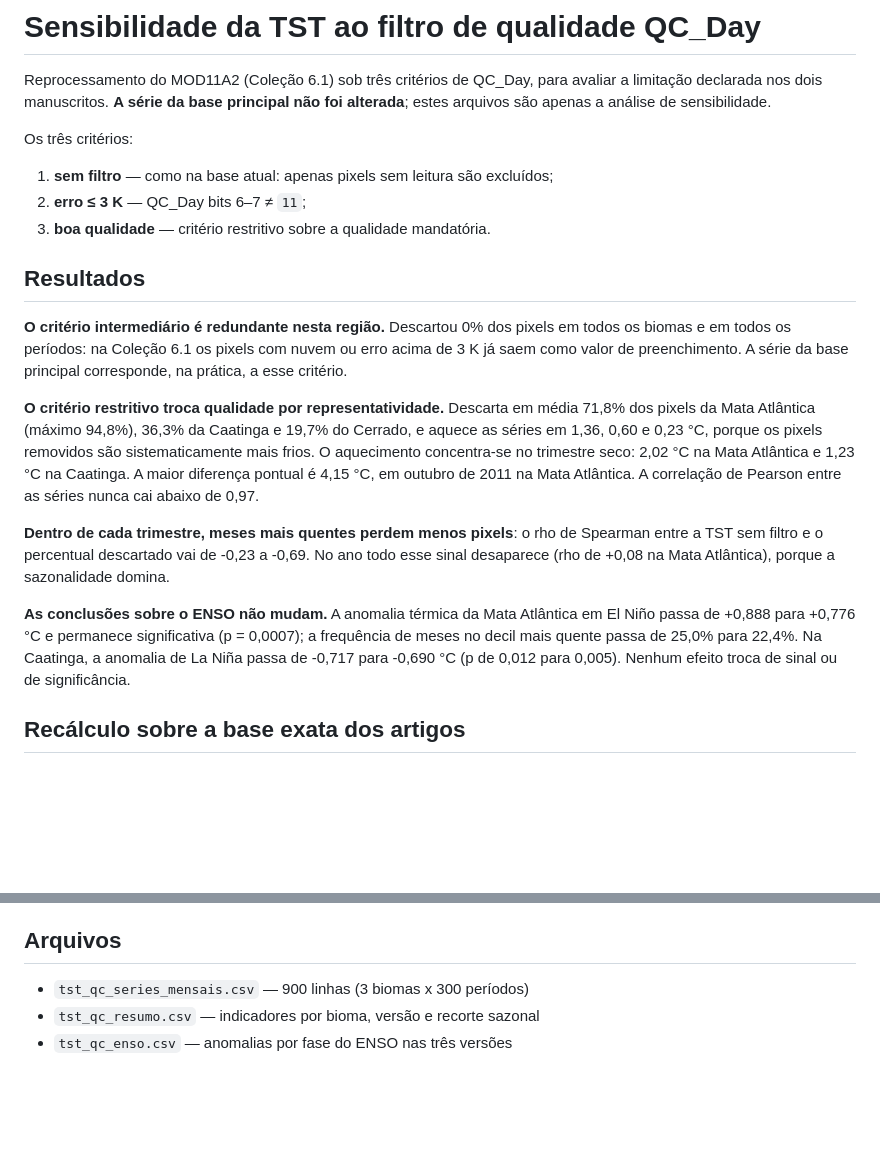
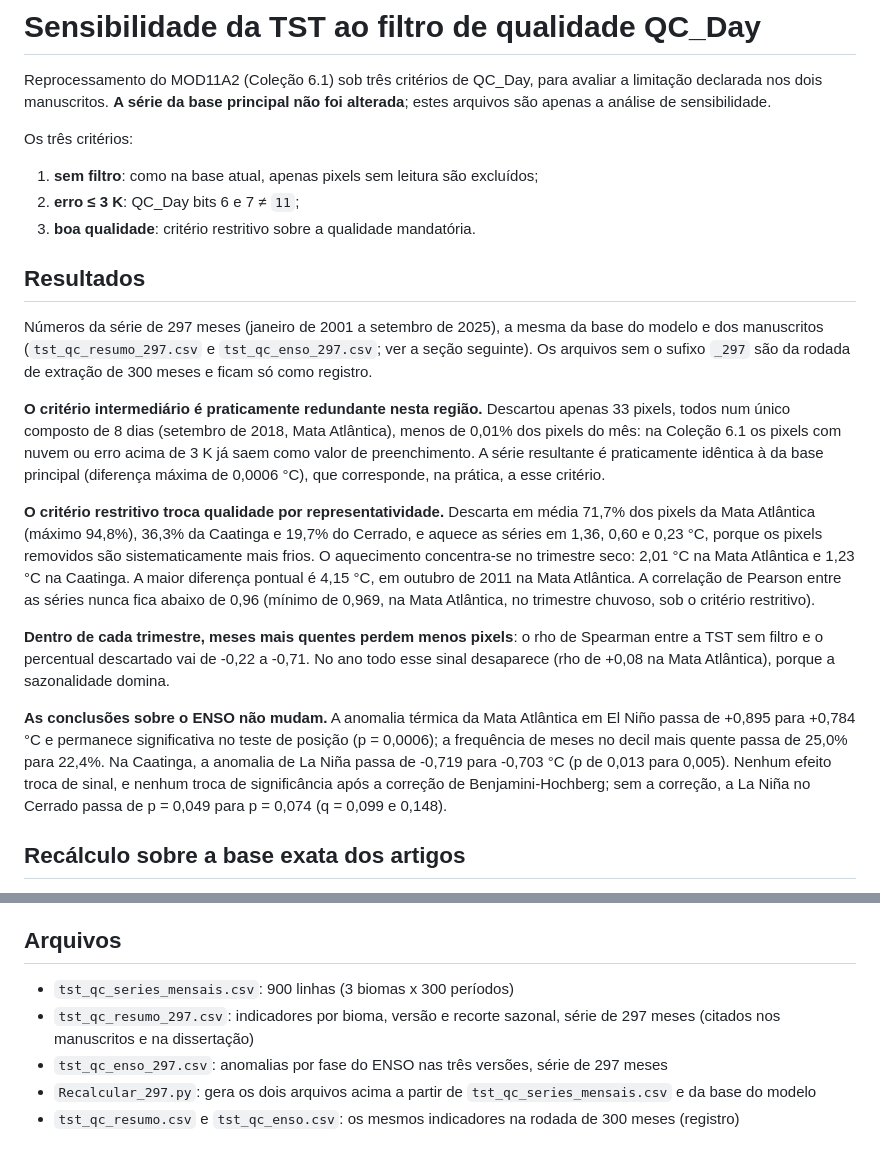
Before and after one commit to heroslore/MRMP-N-PSN-Bahia, a Markdown page: model/sensibilidade_qc/LEIA-ME.md, 2 parts joined by grey strips. Rendered like a GitHub page; blank space fills up the shorter version.

Commit message:
sensibilidade_qc/LEIA-ME.md: resultados da série de 297 meses
A seção de resultados trazia os números da rodada de extração de 300 meses.
Passa a trazer os de tst_qc_resumo_297.csv e tst_qc_enso_297.csv, os citados
nos manuscritos e na dissertação: aquecimento de 1,36 °C na Mata Atlântica e
2,01 °C no trimestre seco dela, r mínimo de 0,969 e, no critério moderado, 33
pixels descartados num único composto (setembro de 2018, Mata Atlântica, menos
de 0,01% dos pixels do mês), no lugar de "0% dos pixels". Lista de arquivos com
os _297 e o Recalcular_297.py. Sem travessões.

```diff
--- a/model/sensibilidade_qc/LEIA-ME.md
+++ b/model/sensibilidade_qc/LEIA-ME.md
@@ -6,35 +6,45 @@ não foi alterada**; estes arquivos são apenas a análise de sensibilidade.
 
 Os três critérios:
 
-1. **sem filtro** — como na base atual: apenas pixels sem leitura são excluídos;
-2. **erro ≤ 3 K** — QC_Day bits 6–7 ≠ `11`;
-3. **boa qualidade** — critério restritivo sobre a qualidade mandatória.
+1. **sem filtro**: como na base atual, apenas pixels sem leitura são excluídos;
+2. **erro ≤ 3 K**: QC_Day bits 6 e 7 ≠ `11`;
+3. **boa qualidade**: critério restritivo sobre a qualidade mandatória.
 
 ## Resultados
 
-**O critério intermediário é redundante nesta região.** Descartou 0% dos pixels
-em todos os biomas e em todos os períodos: na Coleção 6.1 os pixels com nuvem ou
-erro acima de 3 K já saem como valor de preenchimento. A série da base principal
+Números da série de 297 meses (janeiro de 2001 a setembro de 2025), a mesma da
+base do modelo e dos manuscritos (`tst_qc_resumo_297.csv` e `tst_qc_enso_297.csv`;
+ver a seção seguinte). Os arquivos sem o sufixo `_297` são da rodada de extração
+de 300 meses e ficam só como registro.
+
+**O critério intermediário é praticamente redundante nesta região.** Descartou
+apenas 33 pixels, todos num único composto de 8 dias (setembro de 2018, Mata
+Atlântica), menos de 0,01% dos pixels do mês: na Coleção 6.1 os pixels com nuvem
+ou erro acima de 3 K já saem como valor de preenchimento. A série resultante é
+praticamente idêntica à da base principal (diferença máxima de 0,0006 °C), que
 corresponde, na prática, a esse critério.
 
 **O critério restritivo troca qualidade por representatividade.** Descarta em
-média 71,8% dos pixels da Mata Atlântica (máximo 94,8%), 36,3% da Caatinga e
+média 71,7% dos pixels da Mata Atlântica (máximo 94,8%), 36,3% da Caatinga e
 19,7% do Cerrado, e aquece as séries em 1,36, 0,60 e 0,23 °C, porque os pixels
 removidos são sistematicamente mais frios. O aquecimento concentra-se no
-trimestre seco: 2,02 °C na Mata Atlântica e 1,23 °C na Caatinga. A maior
+trimestre seco: 2,01 °C na Mata Atlântica e 1,23 °C na Caatinga. A maior
 diferença pontual é 4,15 °C, em outubro de 2011 na Mata Atlântica. A correlação
-de Pearson entre as séries nunca cai abaixo de 0,97.
+de Pearson entre as séries nunca fica abaixo de 0,96 (mínimo de 0,969, na Mata
+Atlântica, no trimestre chuvoso, sob o critério restritivo).
 
 **Dentro de cada trimestre, meses mais quentes perdem menos pixels**: o rho de
-Spearman entre a TST sem filtro e o percentual descartado vai de -0,23 a -0,69.
+Spearman entre a TST sem filtro e o percentual descartado vai de -0,22 a -0,71.
 No ano todo esse sinal desaparece (rho de +0,08 na Mata Atlântica), porque a
 sazonalidade domina.
 
 **As conclusões sobre o ENSO não mudam.** A anomalia térmica da Mata Atlântica
-em El Niño passa de +0,888 para +0,776 °C e permanece significativa
-(p = 0,0007); a frequência de meses no decil mais quente passa de 25,0% para
-22,4%. Na Caatinga, a anomalia de La Niña passa de -0,717 para -0,690 °C
-(p de 0,012 para 0,005). Nenhum efeito troca de sinal ou de significância.
+em El Niño passa de +0,895 para +0,784 °C e permanece significativa no teste de
+posição (p = 0,0006); a frequência de meses no decil mais quente passa de 25,0%
+para 22,4%. Na Caatinga, a anomalia de La Niña passa de -0,719 para -0,703 °C
+(p de 0,013 para 0,005). Nenhum efeito troca de sinal, e nenhum troca de
+significância após a correção de Benjamini-Hochberg; sem a correção, a La Niña
+no Cerrado passa de p = 0,049 para p = 0,074 (q = 0,099 e 0,148).
 
 ## Recálculo sobre a base exata dos artigos
 
@@ -65,6 +75,8 @@ para a inferência por episódio.
 
 ## Arquivos
 
-- `tst_qc_series_mensais.csv` — 900 linhas (3 biomas x 300 períodos)
-- `tst_qc_resumo.csv` — indicadores por bioma, versão e recorte sazonal
-- `tst_qc_enso.csv` — anomalias por fase do ENSO nas três versões
+- `tst_qc_series_mensais.csv`: 900 linhas (3 biomas x 300 períodos)
+- `tst_qc_resumo_297.csv`: indicadores por bioma, versão e recorte sazonal, série de 297 meses (citados nos manuscritos e na dissertação)
+- `tst_qc_enso_297.csv`: anomalias por fase do ENSO nas três versões, série de 297 meses
+- `Recalcular_297.py`: gera os dois arquivos acima a partir de `tst_qc_series_mensais.csv` e da base do modelo
+- `tst_qc_resumo.csv` e `tst_qc_enso.csv`: os mesmos indicadores na rodada de 300 meses (registro)
```
